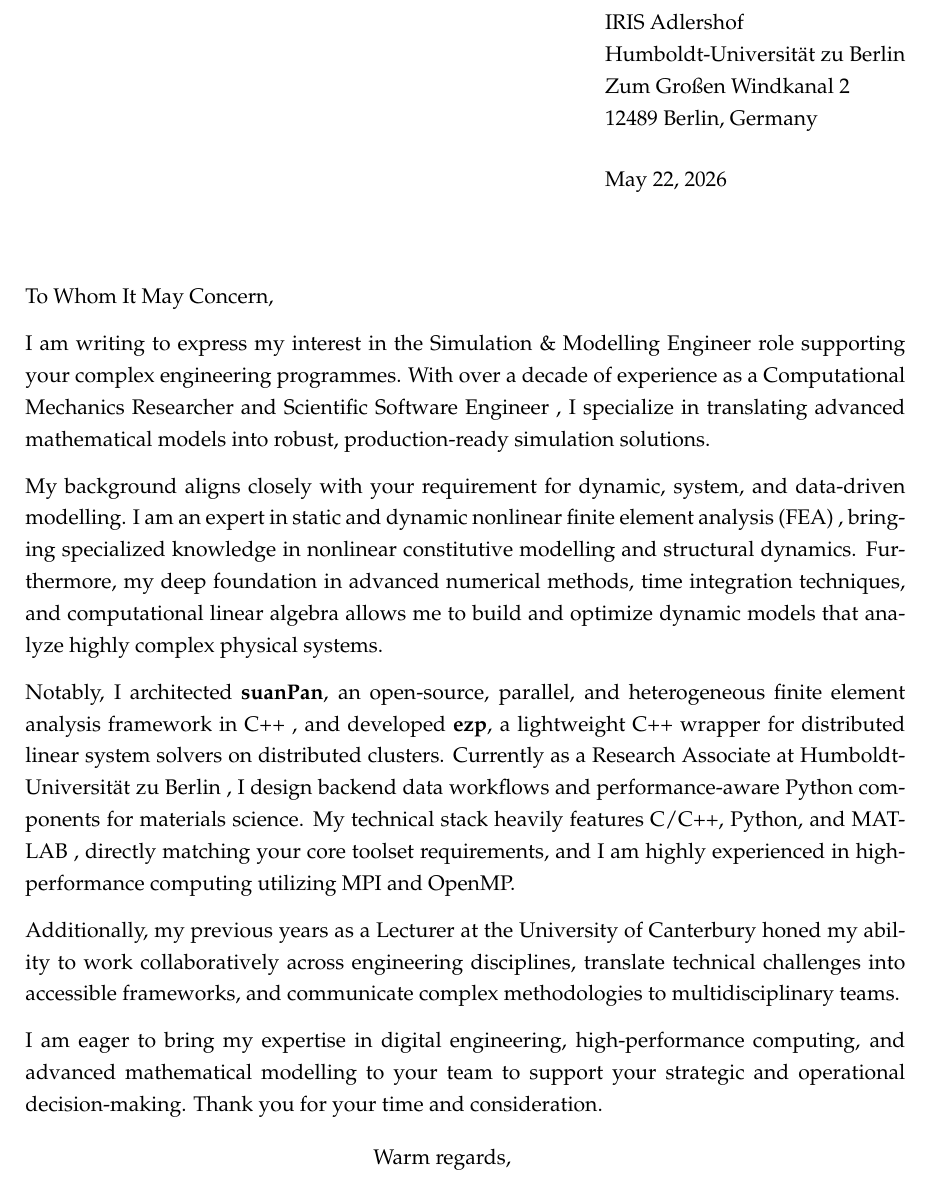
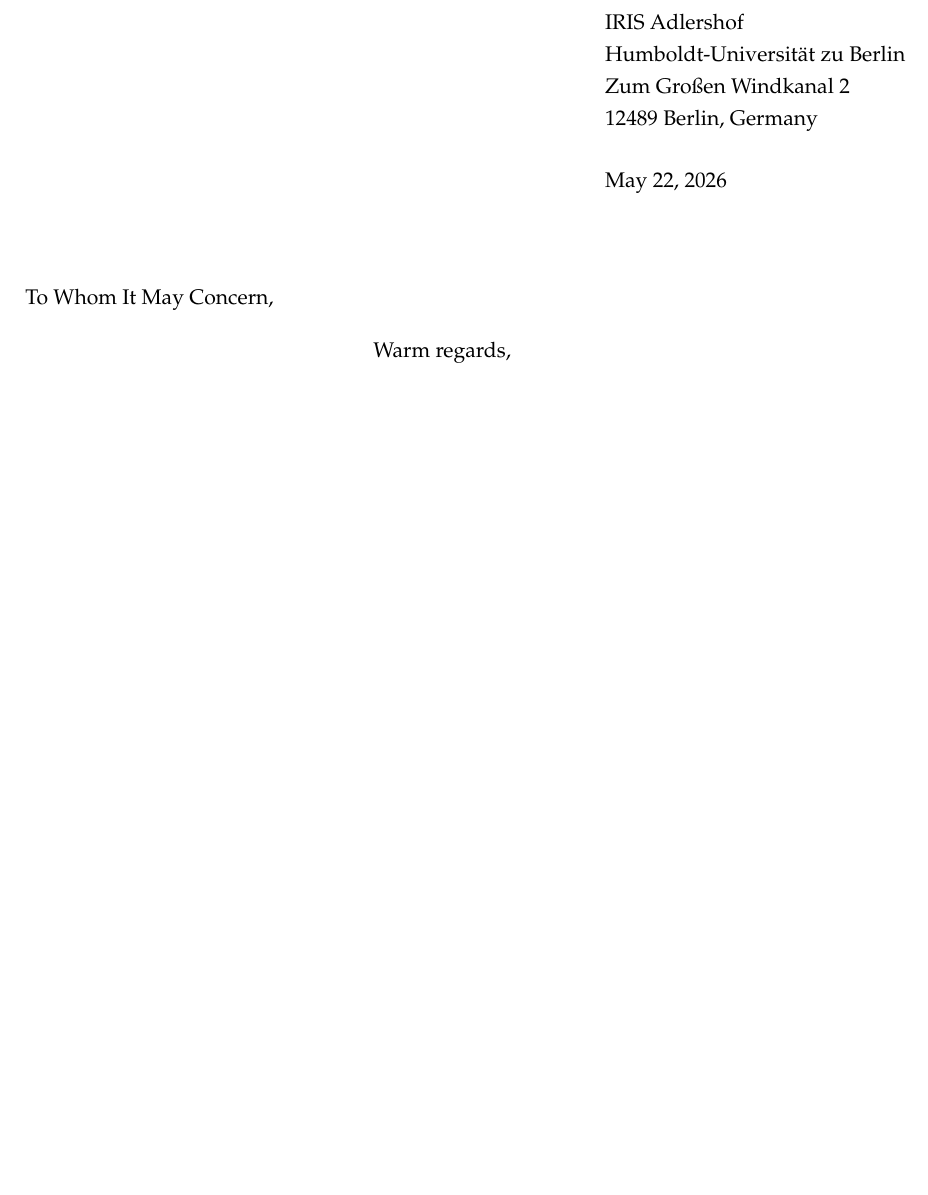
Before and after one commit to TLCFEM/nonviscous-damping, a LaTeX letter (LETTER.tex): part of the page, cut so that both start at the same text, the shorter picture padded with empty space. Compiled offline with pdfLaTeX.

Commit message:
feat: remove cover letter content for the Simulation & Modelling Engineer role

```diff
--- a/LETTER.tex
+++ b/LETTER.tex
@@ -10,17 +10,6 @@
 \address{IRIS Adlershof\\Humboldt-Universität zu Berlin\\Zum Großen Windkanal 2\\12489 Berlin, Germany}
 
 \opening{To Whom It May Concern,}
-I am writing to express my interest in the Simulation \& Modelling Engineer role supporting your complex engineering programmes.
-With over a decade of experience as a Computational Mechanics Researcher and Scientific Software Engineer , I specialize in translating advanced mathematical models into robust, production-ready simulation solutions.
-
-My background aligns closely with your requirement for dynamic, system, and data-driven modelling. I am an expert in static and dynamic nonlinear finite element analysis (FEA) , bringing specialized knowledge in nonlinear constitutive modelling and structural dynamics. Furthermore, my deep foundation in advanced numerical methods, time integration techniques, and computational linear algebra  allows me to build and optimize dynamic models that analyze highly complex physical systems.
-
-Notably, I architected \textbf{suanPan}, an open-source, parallel, and heterogeneous finite element analysis framework in C++ , and developed \textbf{ezp}, a lightweight C++ wrapper for distributed linear system solvers on distributed clusters. Currently as a Research Associate at Humboldt-Universität zu Berlin , I design backend data workflows and performance-aware Python components for materials science. My technical stack heavily features C/C++, Python, and MATLAB , directly matching your core toolset requirements, and I am highly experienced in high-performance computing utilizing MPI and OpenMP.
-
-Additionally, my previous years as a Lecturer at the University of Canterbury honed my ability to work collaboratively across engineering disciplines, translate technical challenges into accessible frameworks, and communicate complex methodologies to multidisciplinary teams.
-
-I am eager to bring my expertise in digital engineering, high-performance computing, and advanced mathematical modelling to your team to support your strategic and operational decision-making. Thank you for your time and consideration.
-
 \signature{Dr. Theodore Chang}
 
 \closing{Warm regards,}
```
